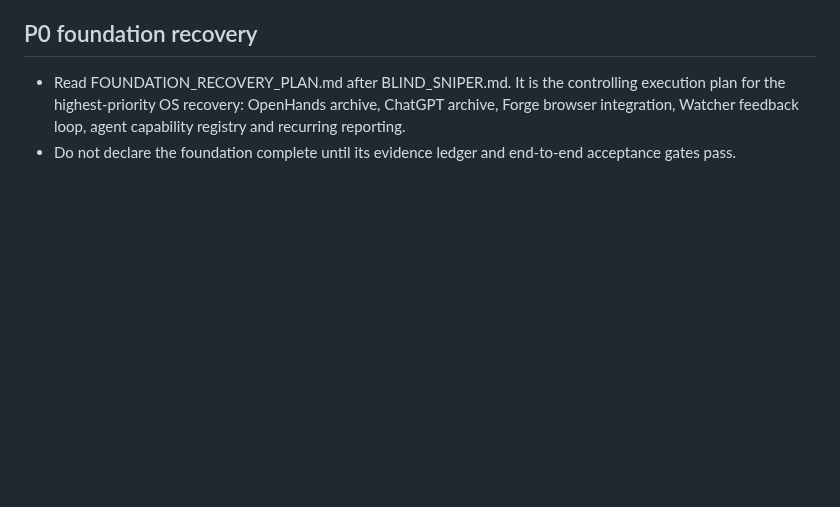
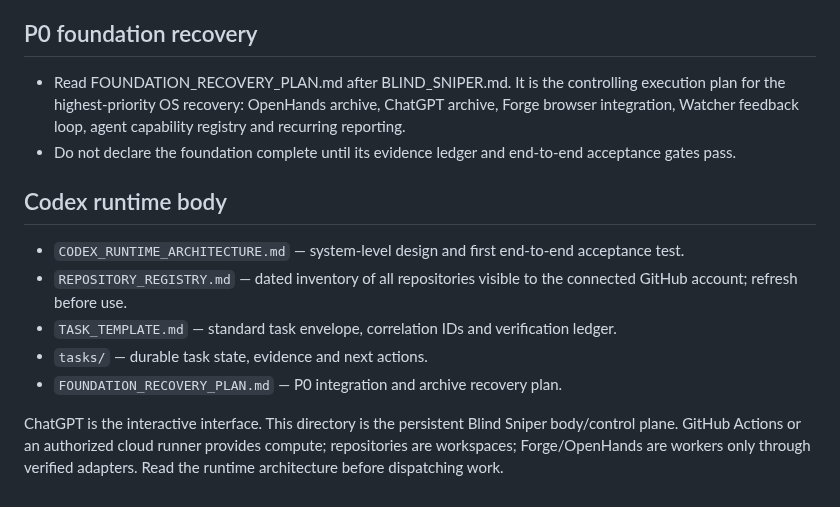
Before and after one commit to madnessgate44-debug/Blind-sniper-, a Markdown page: chatgpt-home/README.md, the part around the change. Drawn GitHub-style; blank space fills up the shorter version.

Commit message:
docs: index Codex runtime workspace and task records

```diff
--- a/chatgpt-home/README.md
+++ b/chatgpt-home/README.md
@@ -45,3 +45,13 @@ Blind Sniper should progress authorized work directly and use supported automati
 ## P0 foundation recovery
 - Read FOUNDATION_RECOVERY_PLAN.md after BLIND_SNIPER.md. It is the controlling execution plan for the highest-priority OS recovery: OpenHands archive, ChatGPT archive, Forge browser integration, Watcher feedback loop, agent capability registry and recurring reporting.
 - Do not declare the foundation complete until its evidence ledger and end-to-end acceptance gates pass.
+
+
+## Codex runtime body
+- `CODEX_RUNTIME_ARCHITECTURE.md` — system-level design and first end-to-end acceptance test.
+- `REPOSITORY_REGISTRY.md` — dated inventory of all repositories visible to the connected GitHub account; refresh before use.
+- `TASK_TEMPLATE.md` — standard task envelope, correlation IDs and verification ledger.
+- `tasks/` — durable task state, evidence and next actions.
+- `FOUNDATION_RECOVERY_PLAN.md` — P0 integration and archive recovery plan.
+
+ChatGPT is the interactive interface. This directory is the persistent Blind Sniper body/control plane. GitHub Actions or an authorized cloud runner provides compute; repositories are workspaces; Forge/OpenHands are workers only through verified adapters. Read the runtime architecture before dispatching work.
```
